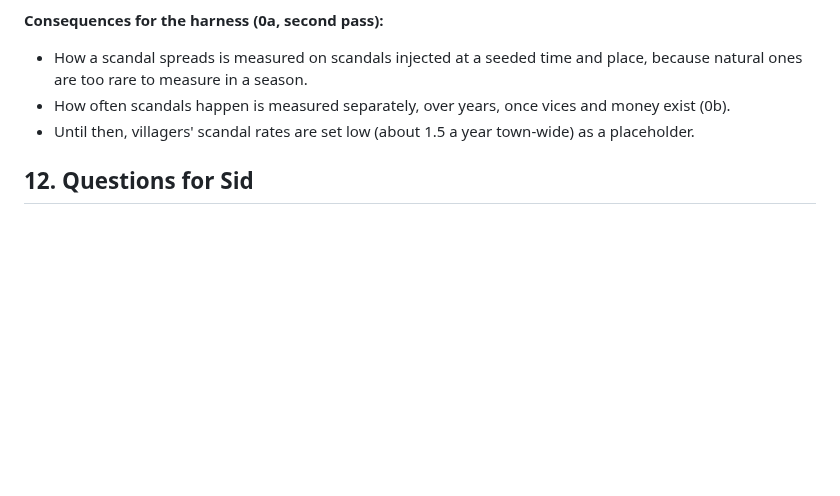
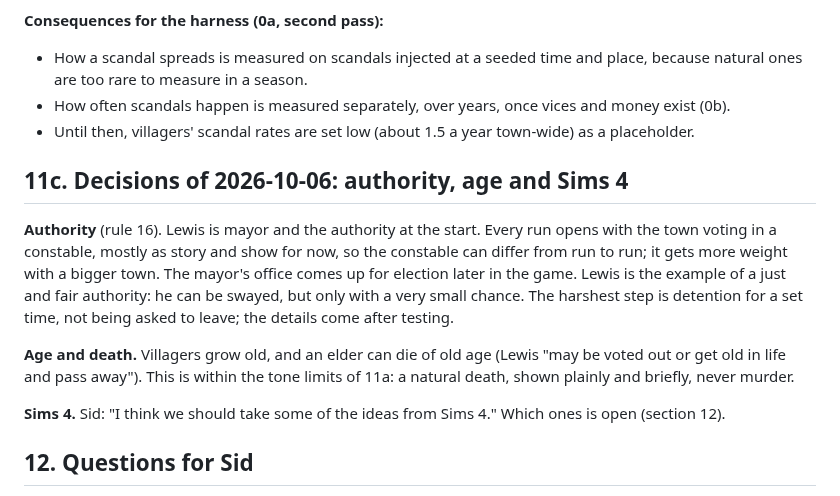
Before and after one commit to sidcarrollworks/StardewValley-AI-Decisions, a Markdown page: docs/under-glass/design.md, the part around one of its changes. Drawn GitHub-style; blank space fills up the shorter version.

```diff
--- a/docs/under-glass/design.md
+++ b/docs/under-glass/design.md
@@ -522,6 +542,14 @@ E5 is Sid's blind read of 10 season journals.
 - How often scandals happen is measured separately, over years, once vices and money exist (0b).
 - Until then, villagers' scandal rates are set low (about 1.5 a year town-wide) as a placeholder.
 
+## 11c. Decisions of 2026-10-06: authority, age and Sims 4
+
+**Authority** (rule 16). Lewis is mayor and the authority at the start. Every run opens with the town voting in a constable, mostly as story and show for now, so the constable can differ from run to run; it gets more weight with a bigger town. The mayor's office comes up for election later in the game. Lewis is the example of a just and fair authority: he can be swayed, but only with a very small chance. The harshest step is detention for a set time, not being asked to leave; the details come after testing.
+
+**Age and death.** Villagers grow old, and an elder can die of old age (Lewis "may be voted out or get old in life and pass away"). This is within the tone limits of 11a: a natural death, shown plainly and briefly, never murder.
+
+**Sims 4.** Sid: "I think we should take some of the ideas from Sims 4." Which ones is open (section 12).
+
 ## 12. Questions for Sid
 
 Answered on 2026-10-05: free text from the player, villagers misreading the player, Laya's role (section 5a), Stardew's cast for the experiments, the name (Under Glass), assets (redone if it becomes its own game), the engine (C# for experiments, Godot for the visual build), the world going on without the player, layered perception, Spinoza as the basis, the clock and sleep, and the tiers of scandal (11b).
```
Also changed, not shown: other parts of docs/under-glass/design.md (+22 -1 lines), sim/README.md (+2 -1 lines).
